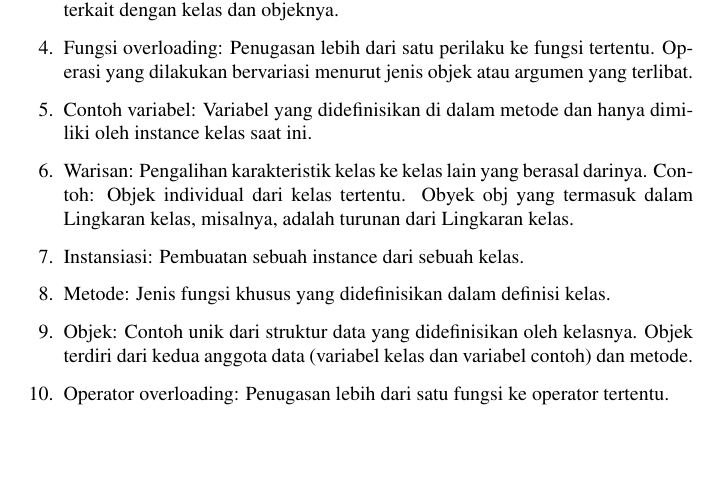
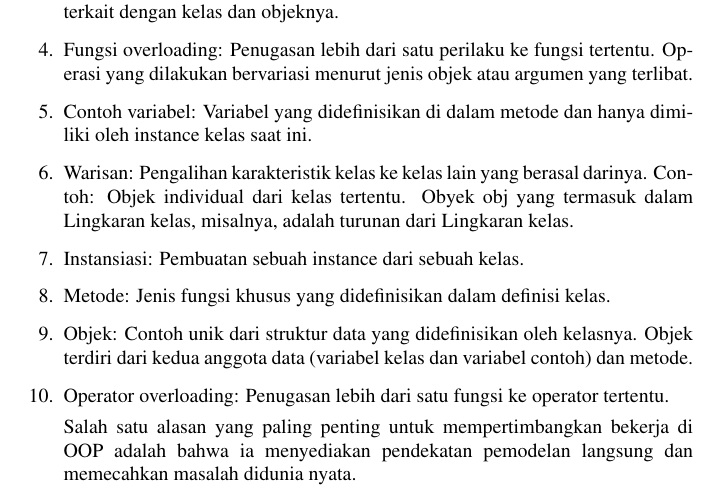
Before and after one commit to BukuInformatika/python, a LaTeX thesis (python.tex, which reads Python_Object_Oriente1.tex): part of page 197 of 308, cut so that both start at the same text, the shorter picture padded with empty space. Compiled offline with pdfLaTeX.

Commit message:
Update Python_Object_Oriente1.tex

```diff
--- a/Python_Object_Oriente1.tex
+++ b/Python_Object_Oriente1.tex
@@ -25,6 +25,7 @@ Python. Jika Anda tidak memiliki pengalaman sebelumnya dengan pemrograman berori
 \item Operator overloading: Penugasan lebih dari satu fungsi ke operator tertentu.
 \end{enumerate \par
 
+Salah satu alasan yang paling penting untuk mempertimbangkan bekerja di OOP adalah bahwa ia menyediakan pendekatan pemodelan langsung dan memecahkan masalah didunia nyata.
 
 \vspace{12pt}
 \noindent
```
Also changed, not shown: Python_Object_Oriente1.tex (2 more changed lines).
